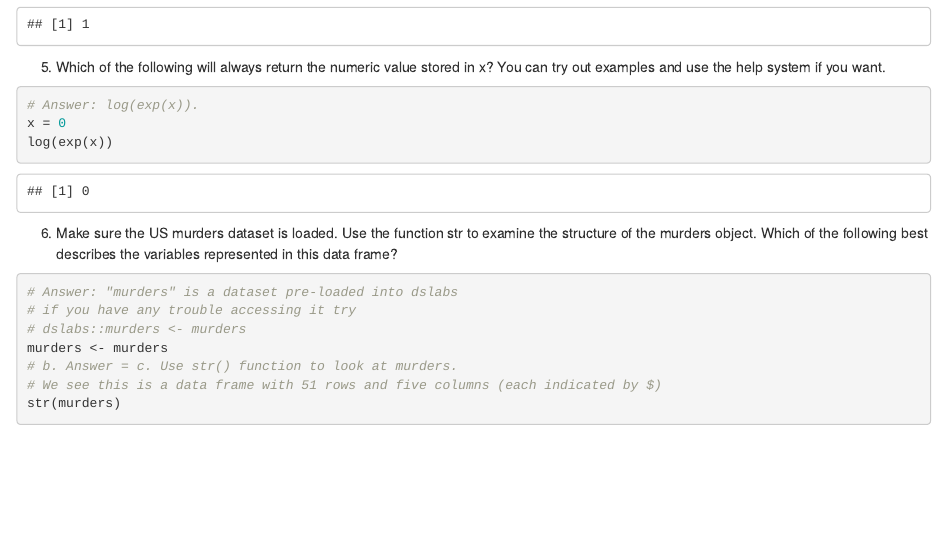
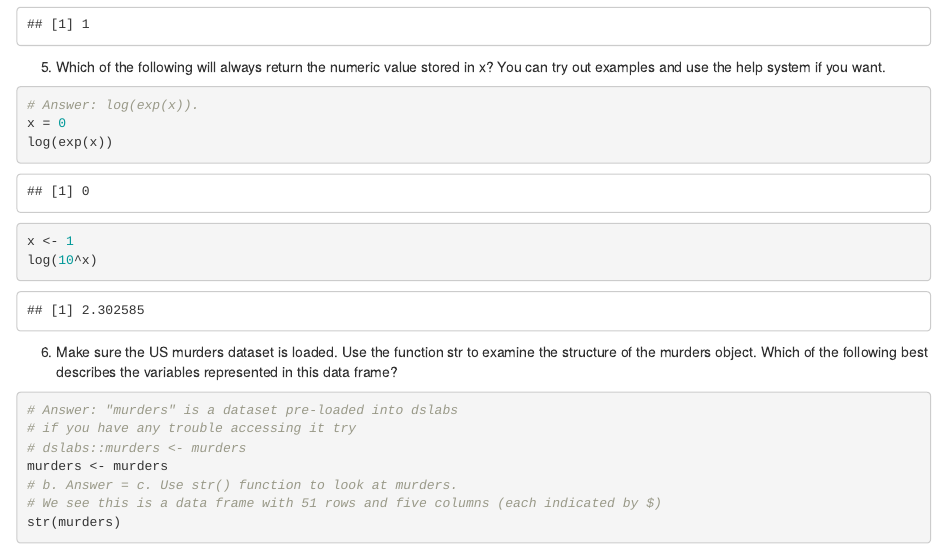
Before and after one commit to slafrenz/ECOL_596W_2025_Clone, an R Markdown document (answer_keys/Week_1_dslabs_exercise_answers.Rmd): the page in a window 1100 px wide, from 1360 px down. Rendered offline with R 4.5, knitr and Pandoc, with nearby package versions.

Commit message:
updated class repo

````diff
--- a/answer_keys/Week_1_dslabs_exercise_answers.Rmd
+++ b/answer_keys/Week_1_dslabs_exercise_answers.Rmd
@@ -74,6 +74,11 @@ sqrt(100) |> log10()
 # Answer: log(exp(x)).
 x = 0
 log(exp(x))
+
+x <- 1
+log(10^x)
+
+
 ```
 
 6. Make sure the US murders dataset is loaded. Use the function str to examine the structure of the murders object. Which of the following best describes the variables represented in this data frame?
````
Also changed, not shown: assignments/thebesthomework.R (deleted, +0 -14 lines), 4 other files.
